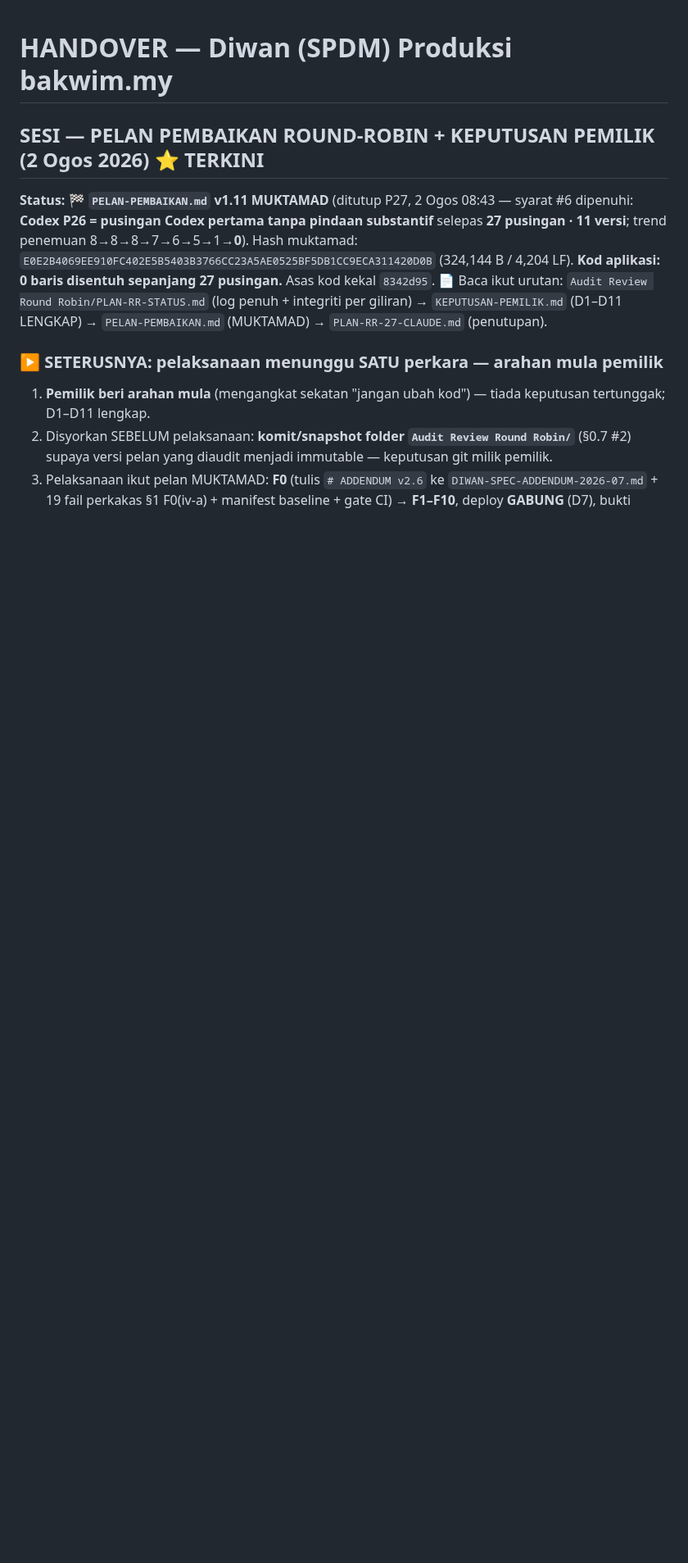
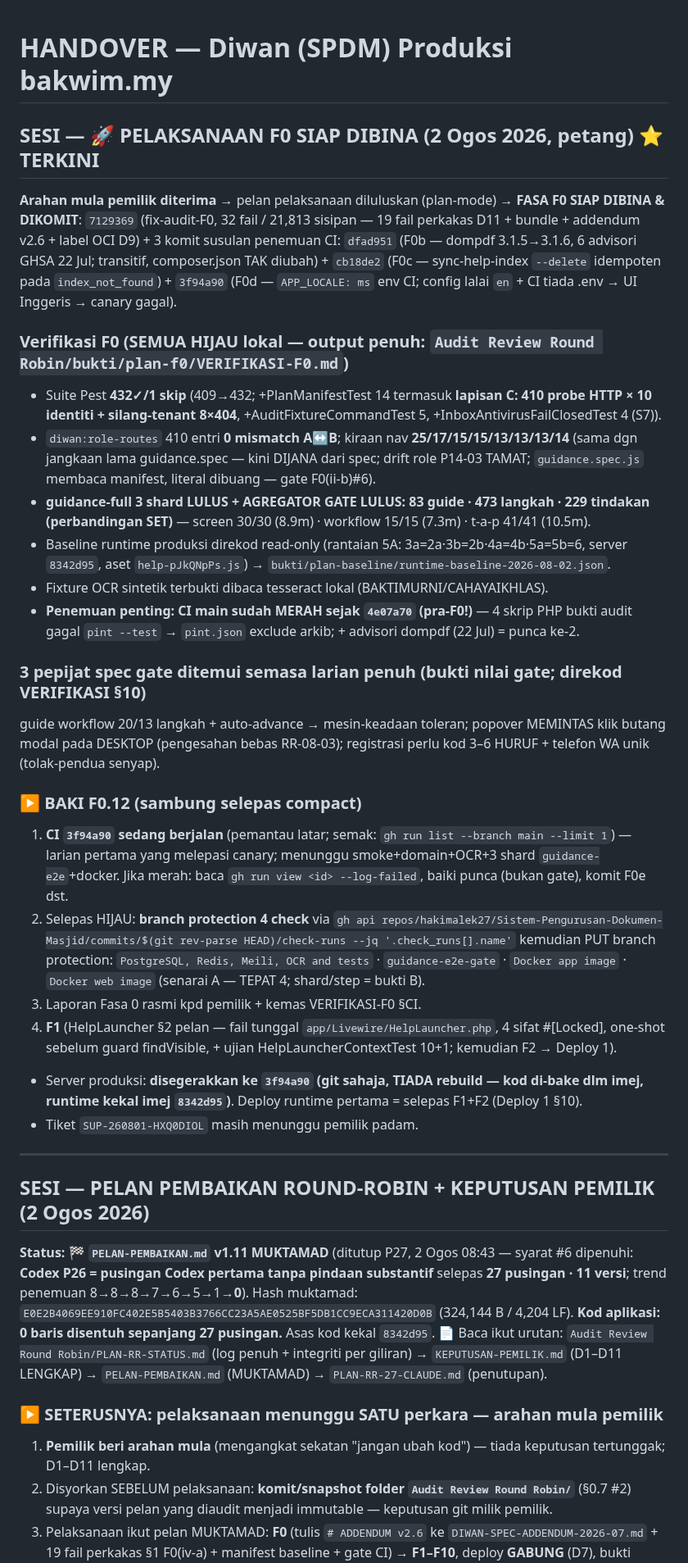
Before and after one commit to hakimalek27/Sistem-Pengurusan-Dokumen-Masjid, a Markdown page: HANDOVER.md, the part around the change. Shown at 82% size. Rendered like a GitHub page; blank space fills up the shorter version.

Commit message:
docs: handover pelaksanaan F0 siap dibina + status CI/branch-protection tertunggak
Co-Authored-By: Claude Fable 5 <noreply@anthropic.com>
Claude-Session: https://claude.ai/code/session_01VcqkMaF7RVVE9p1teWg72T

```diff
--- a/HANDOVER.md
+++ b/HANDOVER.md
@@ -1,6 +1,51 @@
 # HANDOVER — Diwan (SPDM) Produksi bakwim.my
 
-## SESI — PELAN PEMBAIKAN ROUND-ROBIN + KEPUTUSAN PEMILIK (2 Ogos 2026) ⭐ TERKINI
+## SESI — 🚀 PELAKSANAAN F0 SIAP DIBINA (2 Ogos 2026, petang) ⭐ TERKINI
+
+**Arahan mula pemilik diterima** → pelan pelaksanaan diluluskan (plan-mode) → **FASA F0 SIAP
+DIBINA & DIKOMIT**: `7129369` (fix-audit-F0, 32 fail / 21,813 sisipan — 19 fail perkakas D11 +
+bundle + addendum v2.6 + label OCI D9) + 3 komit susulan penemuan CI: `dfad951` (F0b — dompdf
+3.1.5→3.1.6, 6 advisori GHSA 22 Jul; transitif, composer.json TAK diubah) + `cb18de2` (F0c —
+sync-help-index `--delete` idempoten pada `index_not_found`) + `3f94a90` (F0d — `APP_LOCALE: ms`
+env CI; config lalai `en` + CI tiada .env → UI Inggeris → canary gagal).
+
+### Verifikasi F0 (SEMUA HIJAU lokal — output penuh: `Audit Review Round Robin/bukti/plan-f0/VERIFIKASI-F0.md`)
+- Suite Pest **432✓/1 skip** (409→432; +PlanManifestTest 14 termasuk **lapisan C: 410 probe HTTP
+  × 10 identiti + silang-tenant 8×404**, +AuditFixtureCommandTest 5, +InboxAntivirusFailClosedTest 4 (S7)).
+- `diwan:role-routes` 410 entri **0 mismatch A↔B**; kiraan nav **25/17/15/15/13/13/13/14**
+  (sama dgn jangkaan lama guidance.spec — kini DIJANA dari spec; drift role P14-03 TAMAT;
+  `guidance.spec.js` membaca manifest, literal dibuang — gate F0(ii-b)#6).
+- **guidance-full 3 shard LULUS + AGREGATOR GATE LULUS: 83 guide · 473 langkah · 229 tindakan
+  (perbandingan SET)** — screen 30/30 (8.9m) · workflow 15/15 (7.3m) · t-a-p 41/41 (10.5m).
+- Baseline runtime produksi direkod read-only (rantaian 5A: 3a=2a·3b=2b·4a=4b·5a=5b=6, server
+  `8342d95`, aset `help-pJkQNpPs.js`) → `bukti/plan-baseline/runtime-baseline-2026-08-02.json`.
+- Fixture OCR sintetik terbukti dibaca tesseract lokal (BAKTIMURNI/CAHAYAIKHLAS).
+- **Penemuan penting: CI main sudah MERAH sejak `4e07a70` (pra-F0!)** — 4 skrip PHP bukti audit
+  gagal `pint --test` → `pint.json` exclude arkib; + advisori dompdf (22 Jul) = punca ke-2.
+
+### 3 pepijat spec gate ditemui semasa larian penuh (bukti nilai gate; direkod VERIFIKASI §10)
+guide workflow 20/13 langkah + auto-advance → mesin-keadaan toleran; popover MEMINTAS klik butang
+modal pada DESKTOP (pengesahan bebas RR-08-03); registrasi perlu kod 3–6 HURUF + telefon WA unik
+(tolak-pendua senyap).
+
+### ▶️ BAKI F0.12 (sambung selepas compact)
+1. **CI `3f94a90` sedang berjalan** (pemantau latar; semak: `gh run list --branch main --limit 1`)
+   — larian pertama yang melepasi canary; menunggu smoke+domain+OCR+3 shard `guidance-e2e`+docker.
+   Jika merah: baca `gh run view <id> --log-failed`, baiki punca (bukan gate), komit F0e dst.
+2. Selepas HIJAU: **branch protection 4 check** via
+   `gh api repos/hakimalek27/Sistem-Pengurusan-Dokumen-Masjid/commits/$(git rev-parse HEAD)/check-runs --jq '.check_runs[].name'`
+   kemudian PUT branch protection: `PostgreSQL, Redis, Meili, OCR and tests` · `guidance-e2e-gate`
+   · `Docker app image` · `Docker web image` (senarai A — TEPAT 4; shard/step = bukti B).
+3. Laporan Fasa 0 rasmi kpd pemilik + kemas VERIFIKASI-F0 §CI.
+4. **F1** (HelpLauncher §2 pelan — fail tunggal `app/Livewire/HelpLauncher.php`, 4 sifat #[Locked],
+   one-shot sebelum guard findVisible, + ujian HelpLauncherContextTest 10+1; kemudian F2 → Deploy 1).
+- Server produksi: **disegerakkan ke `3f94a90` (git sahaja, TIADA rebuild — kod di-bake dlm imej,
+  runtime kekal imej `8342d95`)**. Deploy runtime pertama = selepas F1+F2 (Deploy 1 §10).
+- Tiket `SUP-260801-HXQ0DIOL` masih menunggu pemilik padam.
+
+---
+
+## SESI — PELAN PEMBAIKAN ROUND-ROBIN + KEPUTUSAN PEMILIK (2 Ogos 2026)
 
 **Status:** 🏁 **`PELAN-PEMBAIKAN.md` v1.11 MUKTAMAD** (ditutup P27, 2 Ogos 08:43 — syarat #6
 dipenuhi: **Codex P26 = pusingan Codex pertama tanpa pindaan substantif** selepas **27 pusingan ·
```
